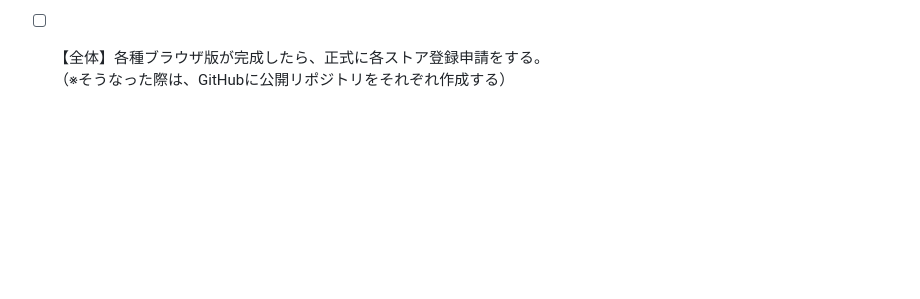
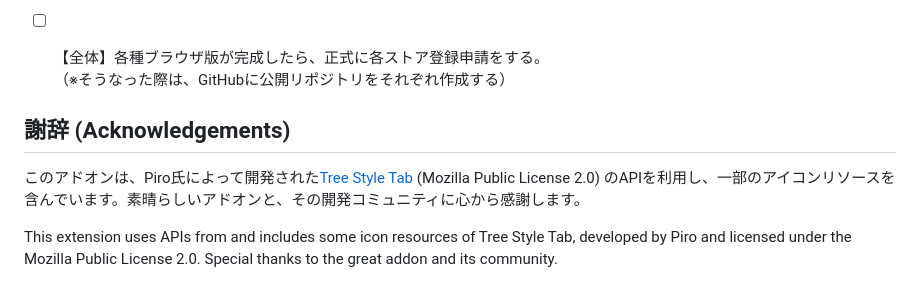
Before and after one commit to TMSystems-Rights/tst-multi-function-exporter, a Markdown page: README.md, the part around the change. GitHub-like rendering; blank space fills up the shorter version.

Commit message:
Update README.md
ページ下部に帰属表示（Attribution）を記載

```diff
--- a/README.md
+++ b/README.md
@@ -148,3 +148,12 @@ Firefoxブラウザ上で、「Tree Style Tab - ツリー型タブ」で開い
 - [ ] 【全体】Chromeストア版、Edgeストア版も作りたい。（TSTがあればの話）
 - [ ] 【全体】各種ブラウザ版が完成したら、正式に各ストア登録申請をする。<br>
       （※そうなった際は、GitHubに公開リポジトリをそれぞれ作成する）
+
+
+
+
+## 謝辞 (Acknowledgements)
+
+このアドオンは、Piro氏によって開発された[Tree Style Tab](https://github.com/piroor/treestyletab/) (Mozilla Public License 2.0) のAPIを利用し、一部のアイコンリソースを含んでいます。素晴らしいアドオンと、その開発コミュニティに心から感謝します。
+
+This extension uses APIs from and includes some icon resources of Tree Style Tab, developed by Piro and licensed under the Mozilla Public License 2.0. Special thanks to the great addon and its community.
```
